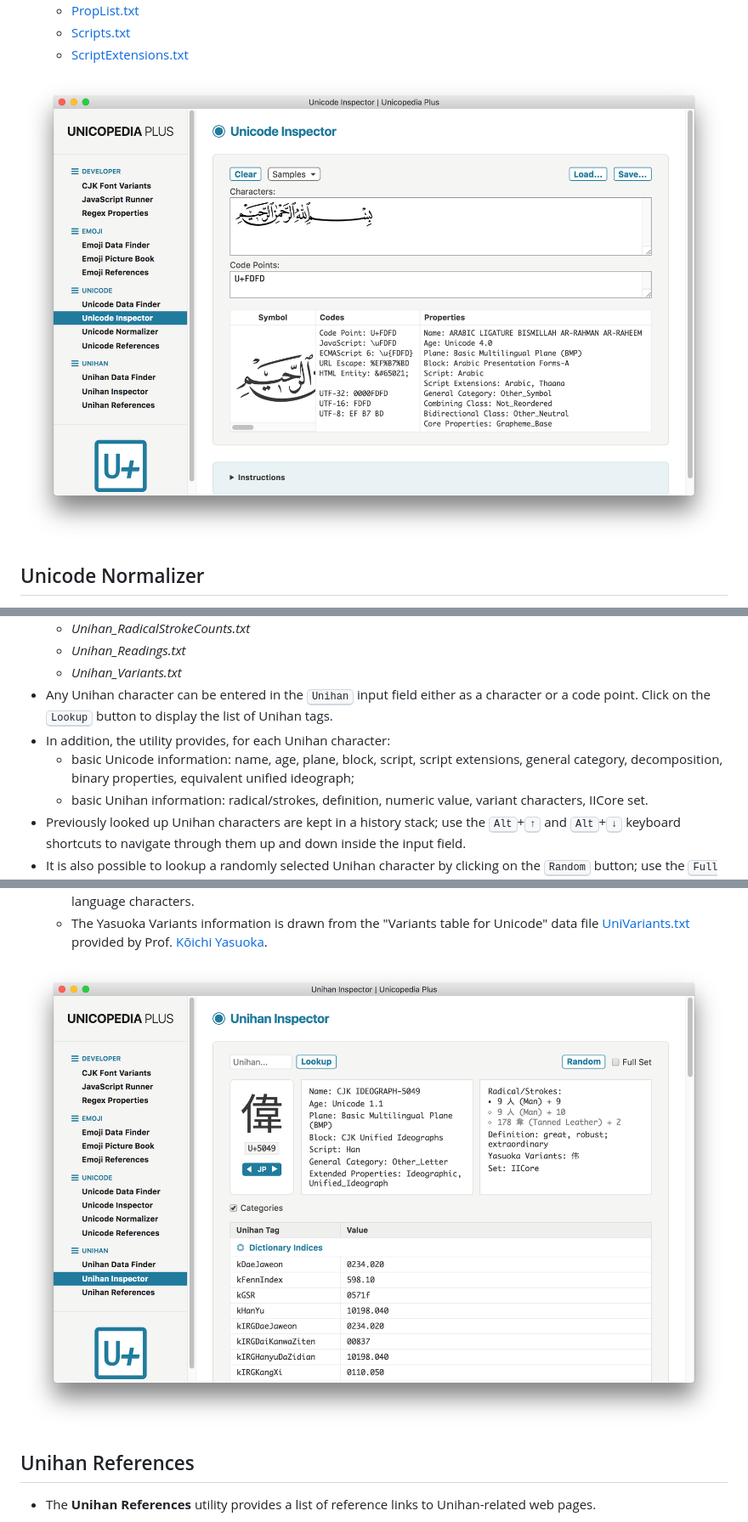
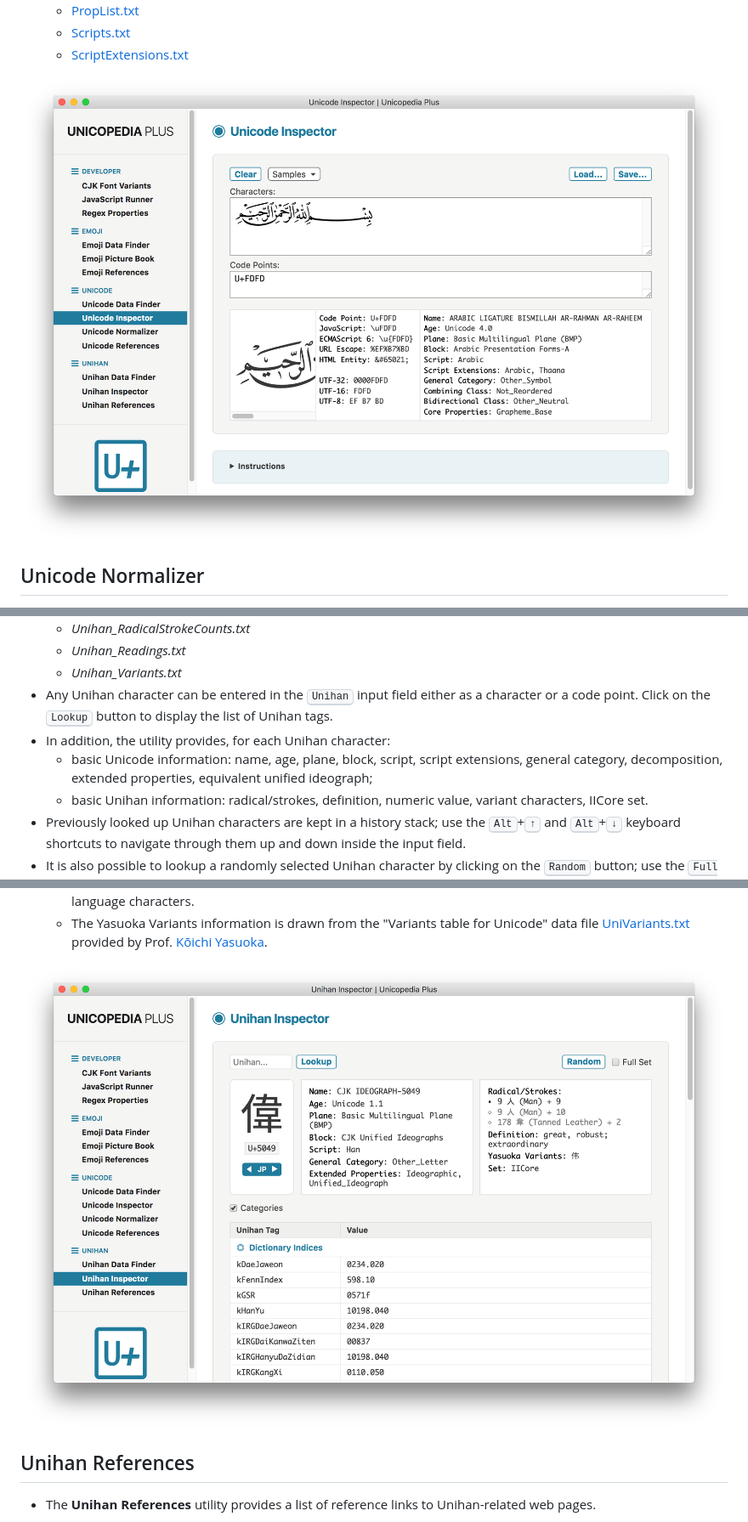
Before and after one commit to simoncozens/unicopedia-plus, a Markdown page: README.md, 3 parts joined by grey strips. Shown: that part at 85% size. GitHub-like rendering; pictures changed too: screenshots/unicode-inspector.png, screenshots/unihan-inspector.png.

```diff
--- a/README.md
+++ b/README.md
@@ -292,7 +292,7 @@ The following utilities are currently available:
     - *Unihan_Variants.txt*
 - Any Unihan character can be entered in the <kbd>Unihan</kbd> input field either as a character or a code point. Click on the <kbd>Lookup</kbd> button to display the list of Unihan tags.
 - In addition, the utility provides, for each Unihan character:
-    - basic Unicode information: name, age, plane, block, script, script extensions, general category, decomposition, binary properties, equivalent unified ideograph;
+    - basic Unicode information: name, age, plane, block, script, script extensions, general category, decomposition, extended properties, equivalent unified ideograph;
     - basic Unihan information: radical/strokes, definition, numeric value, variant characters, IICore set.
 - Previously looked up Unihan characters are kept in a history stack; use the <kbd>Alt</kbd>+<kbd>↑</kbd> and <kbd>Alt</kbd>+<kbd>↓</kbd> keyboard shortcuts to navigate through them up and down inside the input field.
 - It is also possible to lookup a randomly selected Unihan character by clicking on the <kbd>Random</kbd> button; use the <kbd>Full Set</kbd> checkbox to perform the draw on the full set of 88,889 Unihan characters, or restrict it to the IICore set of 9,810 CJK unified ideographs in common usage.
```
Also changed, not shown: 12 other files.
